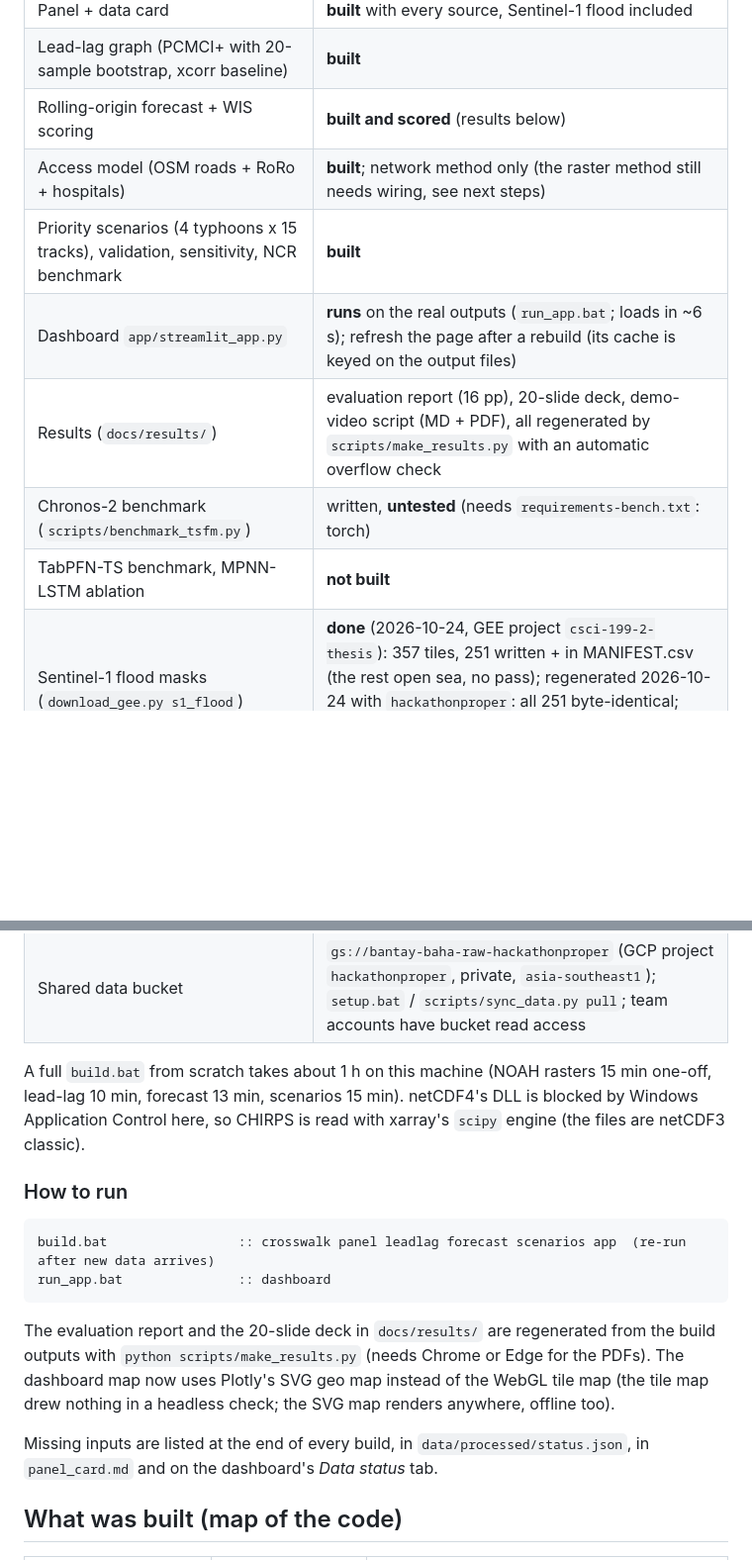
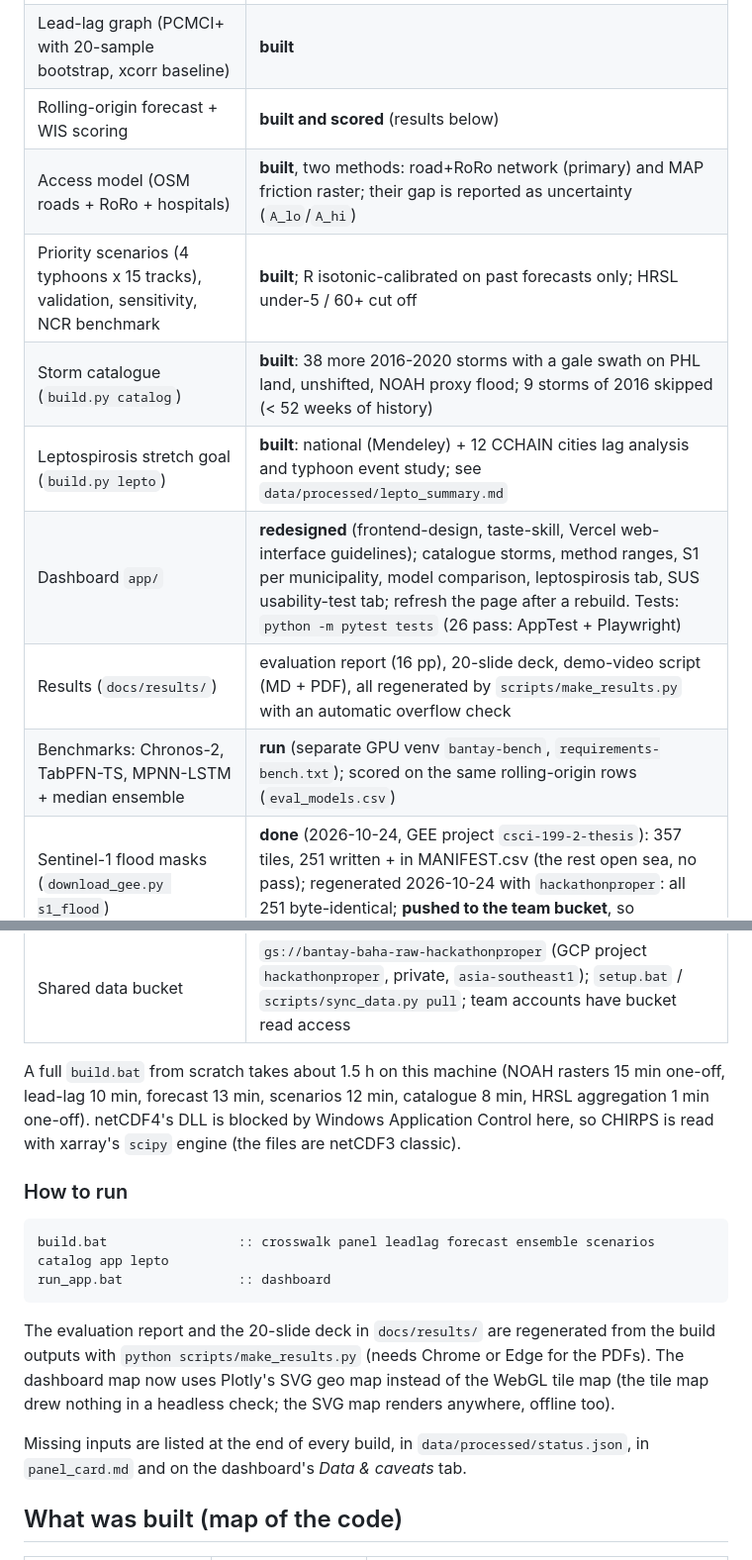
Before and after one commit to mcfcs/bantaybaha, a Markdown page: HANDOFF.md, 2 parts joined by grey strips. Shown at 99% size. Drawn GitHub-style; blank space fills up the shorter version.

````diff
--- a/HANDOFF.md
+++ b/HANDOFF.md
@@ -15,24 +15,25 @@ and pick the files up on the next `build.bat` with no code change. No fake or sy
 | Panel + data card | **built** with every source, Sentinel-1 flood included |
 | Lead-lag graph (PCMCI+ with 20-sample bootstrap, xcorr baseline) | **built** |
 | Rolling-origin forecast + WIS scoring | **built and scored** (results below) |
-| Access model (OSM roads + RoRo + hospitals) | **built**; network method only (the raster method still needs wiring, see next steps) |
-| Priority scenarios (4 typhoons x 15 tracks), validation, sensitivity, NCR benchmark | **built** |
-| Dashboard `app/streamlit_app.py` | **runs** on the real outputs (`run_app.bat`; loads in ~6 s); refresh the page after a rebuild (its cache is keyed on the output files) |
+| Access model (OSM roads + RoRo + hospitals) | **built**, two methods: road+RoRo network (primary) and MAP friction raster; their gap is reported as uncertainty (`A_lo`/`A_hi`) |
+| Priority scenarios (4 typhoons x 15 tracks), validation, sensitivity, NCR benchmark | **built**; R isotonic-calibrated on past forecasts only; HRSL under-5 / 60+ cut off |
+| Storm catalogue (`build.py catalog`) | **built**: 38 more 2016-2020 storms with a gale swath on PHL land, unshifted, NOAH proxy flood; 9 storms of 2016 skipped (< 52 weeks of history) |
+| Leptospirosis stretch goal (`build.py lepto`) | **built**: national (Mendeley) + 12 CCHAIN cities lag analysis and typhoon event study; see `data/processed/lepto_summary.md` |
+| Dashboard `app/` | **redesigned** (frontend-design, taste-skill, Vercel web-interface guidelines); catalogue storms, method ranges, S1 per municipality, model comparison, leptospirosis tab, SUS usability-test tab; refresh the page after a rebuild. Tests: `python -m pytest tests` (26 pass: AppTest + Playwright) |
 | Results (`docs/results/`) | evaluation report (16 pp), 20-slide deck, demo-video script (MD + PDF), all regenerated by `scripts/make_results.py` with an automatic overflow check |
-| Chronos-2 benchmark (`scripts/benchmark_tsfm.py`) | written, **untested** (needs `requirements-bench.txt`: torch) |
-| TabPFN-TS benchmark, MPNN-LSTM ablation | **not built** |
+| Benchmarks: Chronos-2, TabPFN-TS, MPNN-LSTM + median ensemble | **run** (separate GPU venv `bantay-bench`, `requirements-bench.txt`); scored on the same rolling-origin rows (`eval_models.csv`) |
 | Sentinel-1 flood masks (`download_gee.py s1_flood`) | **done** (2026-10-24, GEE project `csci-199-2-thesis`): 357 tiles, 251 written + in MANIFEST.csv (the rest open sea, no pass); regenerated 2026-10-24 with `hackathonproper`: all 251 byte-identical; **pushed to the team bucket**, so `setup.bat` pulls them |
 | PSGC + NHFR manual downloads | **not done, not required**: PSGC skipped (adds nothing); NHFR optional (see next steps); hospitals use the HOT OSM + NOAH fallback (2,199) |
 | Shared data bucket | `gs://bantay-baha-raw-hackathonproper` (GCP project `hackathonproper`, private, `asia-southeast1`); `setup.bat` / `scripts/sync_data.py pull`; team accounts have bucket read access |
 
-A full `build.bat` from scratch takes about 1 h on this machine (NOAH rasters 15 min one-off, lead-lag 10 min, forecast
-13 min, scenarios 15 min). netCDF4's DLL is blocked by Windows Application Control here, so CHIRPS is read with xarray's
+A full `build.bat` from scratch takes about 1.5 h on this machine (NOAH rasters 15 min one-off, lead-lag 10 min, forecast
+13 min, scenarios 12 min, catalogue 8 min, HRSL aggregation 1 min one-off). netCDF4's DLL is blocked by Windows Application Control here, so CHIRPS is read with xarray's
 `scipy` engine (the files are netCDF3 classic).
 
 ### How to run
 
 ```bat
-build.bat                 :: crosswalk panel leadlag forecast scenarios app  (re-run after new data arrives)
+build.bat                 :: crosswalk panel leadlag forecast ensemble scenarios catalog app lepto
 run_app.bat               :: dashboard
 ```
 
@@ -41,7 +42,7 @@ The evaluation report and the 20-slide deck in `docs/results/` are regenerated f
 of the WebGL tile map (the tile map drew nothing in a headless check; the SVG map renders anywhere, offline too).
 
 Missing inputs are listed at the end of every build, in `data/processed/status.json`, in `panel_card.md` and on the
-dashboard's *Data status* tab.
+dashboard's *Data & caveats* tab.
 
 ## What was built (map of the code)
 
````
Also changed, not shown: other parts of HANDOFF.md (+39 -0 lines).
